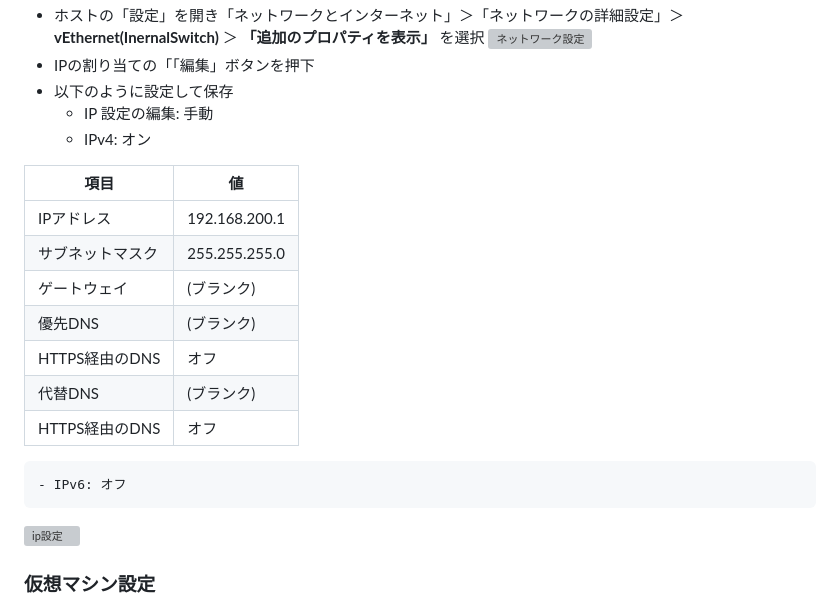
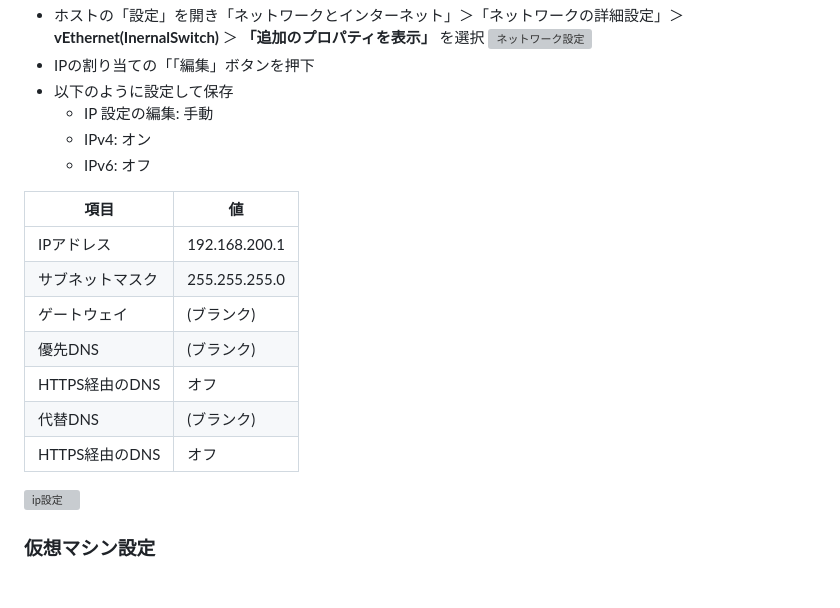
Before and after one commit to kn8263/kn8263.github.io, a Markdown page: _posts/WindowsServer_Laravel_setup.md, the part around the change. Drawn GitHub-style; grey boxes are pictures that could not be loaded.

Commit message:
記事修正

```diff
--- a/_posts/WindowsServer_Laravel_setup.md
+++ b/_posts/WindowsServer_Laravel_setup.md
@@ -59,6 +59,7 @@ tags:
 - 以下のように設定して保存
 	- IP 設定の編集: 手動
 	- IPv4: オン
+  - IPv6: オフ
 
 | 項目          | 値             |
 | ----------- | ------------- |
@@ -69,7 +70,7 @@ tags:
 | HTTPS経由のDNS | オフ            |
 | 代替DNS       | (ブランク)        |
 | HTTPS経由のDNS | オフ            |
-	- IPv6: オフ
+
 ![ip設定](ip-setting.png)
 
 ### 仮想マシン設定
```
